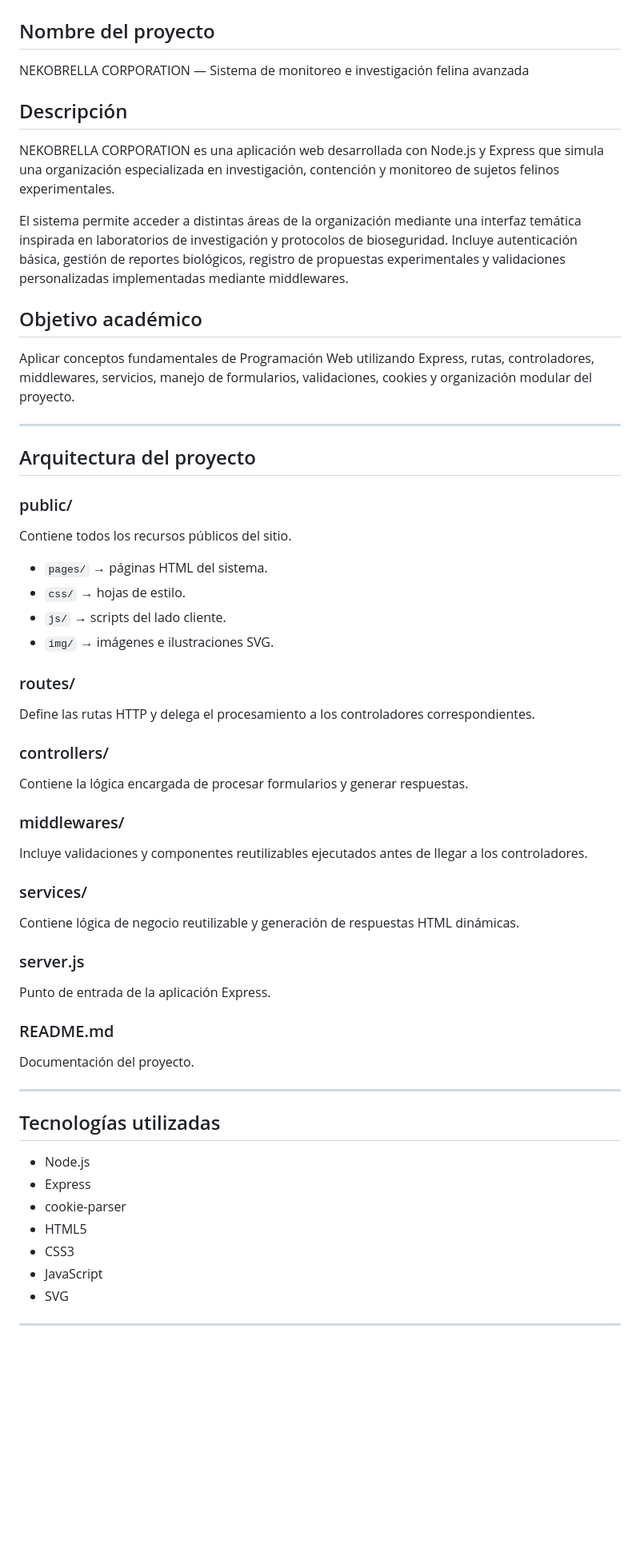
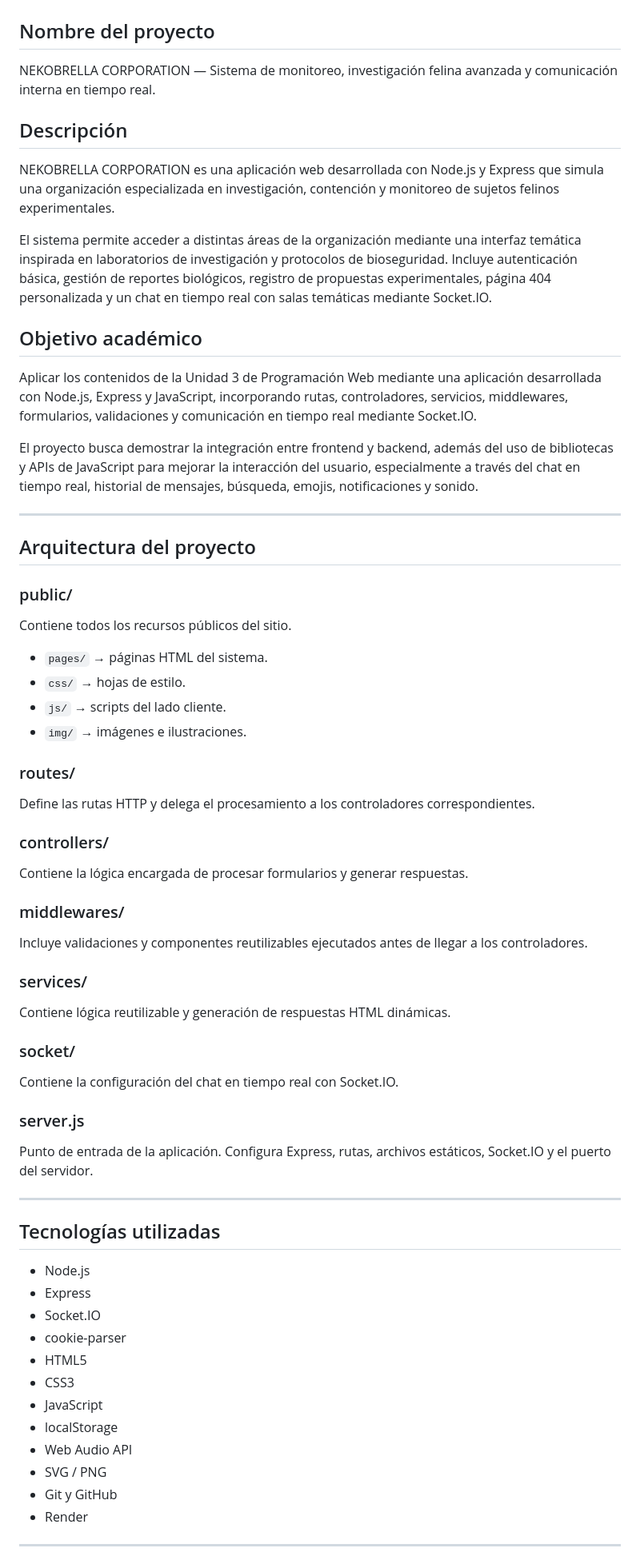
Before and after one commit to AyleenMartinez/proyectoProgramacionWeb, a Markdown page: README.md, the part around one of its changes. Shown at 80% size. Drawn GitHub-style; blank space fills up the shorter version.

```diff
--- a/README.md
+++ b/README.md
@@ -2,17 +2,19 @@
 
 ## Nombre del proyecto
 
-NEKOBRELLA CORPORATION — Sistema de monitoreo e investigación felina avanzada
+NEKOBRELLA CORPORATION — Sistema de monitoreo, investigación felina avanzada y comunicación interna en tiempo real.
 
 ## Descripción
 
 NEKOBRELLA CORPORATION es una aplicación web desarrollada con Node.js y Express que simula una organización especializada en investigación, contención y monitoreo de sujetos felinos experimentales.
 
-El sistema permite acceder a distintas áreas de la organización mediante una interfaz temática inspirada en laboratorios de investigación y protocolos de bioseguridad. Incluye autenticación básica, gestión de reportes biológicos, registro de propuestas experimentales y validaciones personalizadas implementadas mediante middlewares.
+El sistema permite acceder a distintas áreas de la organización mediante una interfaz temática inspirada en laboratorios de investigación y protocolos de bioseguridad. Incluye autenticación básica, gestión de reportes biológicos, registro de propuestas experimentales, página 404 personalizada y un chat en tiempo real con salas temáticas mediante Socket.IO.
 
 ## Objetivo académico
 
-Aplicar conceptos fundamentales de Programación Web utilizando Express, rutas, controladores, middlewares, servicios, manejo de formularios, validaciones, cookies y organización modular del proyecto.
+Aplicar los contenidos de la Unidad 3 de Programación Web mediante una aplicación desarrollada con Node.js, Express y JavaScript, incorporando rutas, controladores, servicios, middlewares, formularios, validaciones y comunicación en tiempo real mediante Socket.IO.
+
+El proyecto busca demostrar la integración entre frontend y backend, además del uso de bibliotecas y APIs de JavaScript para mejorar la interacción del usuario, especialmente a través del chat en tiempo real, historial de mensajes, búsqueda, emojis, notificaciones y sonido.
 
 ---
 
@@ -22,10 +24,10 @@ Aplicar conceptos fundamentales de Programación Web utilizando Express, rutas,
 
 Contiene todos los recursos públicos del sitio.
 
-* `pages/` → páginas HTML del sistema.
-* `css/` → hojas de estilo.
-* `js/` → scripts del lado cliente.
-* `img/` → imágenes e ilustraciones SVG.
+- `pages/` → páginas HTML del sistema.
+- `css/` → hojas de estilo.
+- `js/` → scripts del lado cliente.
+- `img/` → imágenes e ilustraciones.
 
 ### routes/
 
@@ -41,27 +43,32 @@ Incluye validaciones y componentes reutilizables ejecutados antes de llegar a lo
 
 ### services/
 
-Contiene lógica de negocio reutilizable y generación de respuestas HTML dinámicas.
+Contiene lógica reutilizable y generación de respuestas HTML dinámicas.
+
+### socket/
+
+Contiene la configuración del chat en tiempo real con Socket.IO.
 
 ### server.js
 
-Punto de entrada de la aplicación Express.
-
-### README.md
-
-Documentación del proyecto.
+Punto de entrada de la aplicación. Configura Express, rutas, archivos estáticos, Socket.IO y el puerto del servidor.
 
 ---
 
 ## Tecnologías utilizadas
 
-* Node.js
-* Express
-* cookie-parser
-* HTML5
-* CSS3
-* JavaScript
-* SVG
+- Node.js
+- Express
+- Socket.IO
+- cookie-parser
+- HTML5
+- CSS3
+- JavaScript
+- localStorage
+- Web Audio API
+- SVG / PNG
+- Git y GitHub
+- Render
 
 ---
 
```
Also changed, not shown: other parts of README.md (+122 -88 lines).
